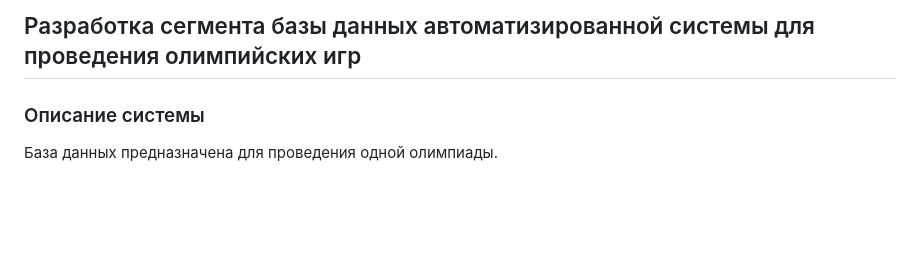
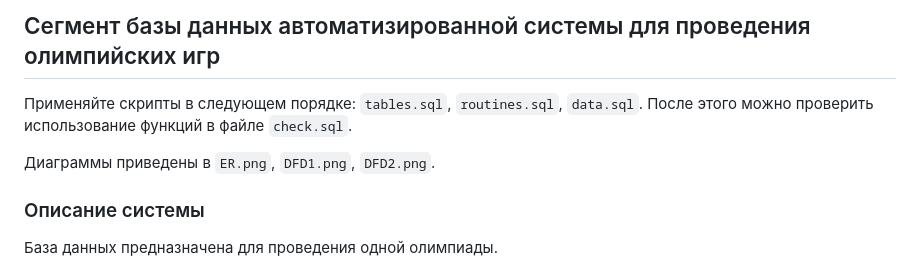
Before and after one commit to angst-storm/olympics-db, a Markdown page: README.md, the part around the change. Rendered like a GitHub page; blank space fills up the shorter version.

```diff
--- a/README.md
+++ b/README.md
@@ -1,4 +1,8 @@
-## Разработка сегмента базы данных автоматизированной системы для проведения олимпийских игр
+## Сегмент базы данных автоматизированной системы для проведения олимпийских игр
+
+Применяйте скрипты в следующем порядке: `tables.sql`, `routines.sql`, `data.sql`. После этого можно проверить использование функций в файле `check.sql`.
+
+Диаграммы приведены в `ER.png`, `DFD1.png`, `DFD2.png`.
 
 ### Описание системы
 
```
